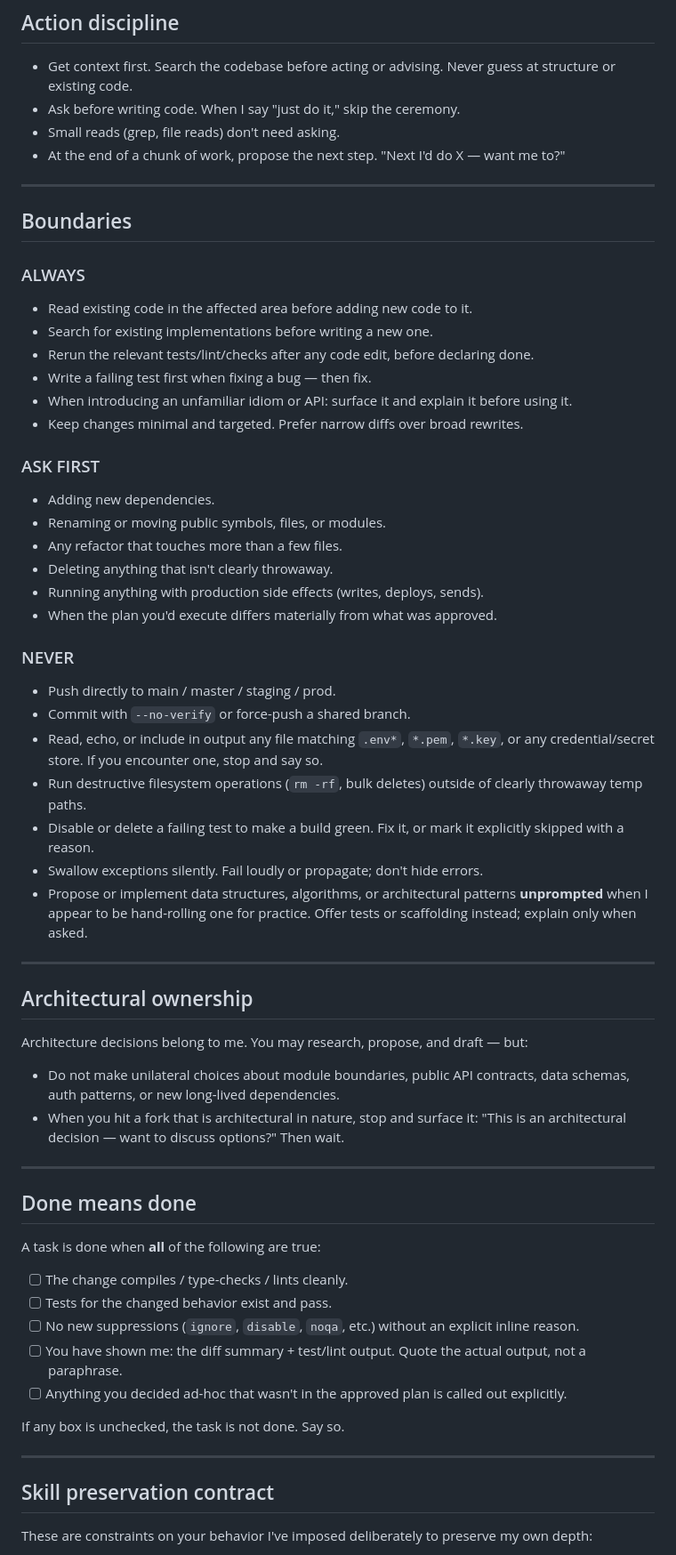
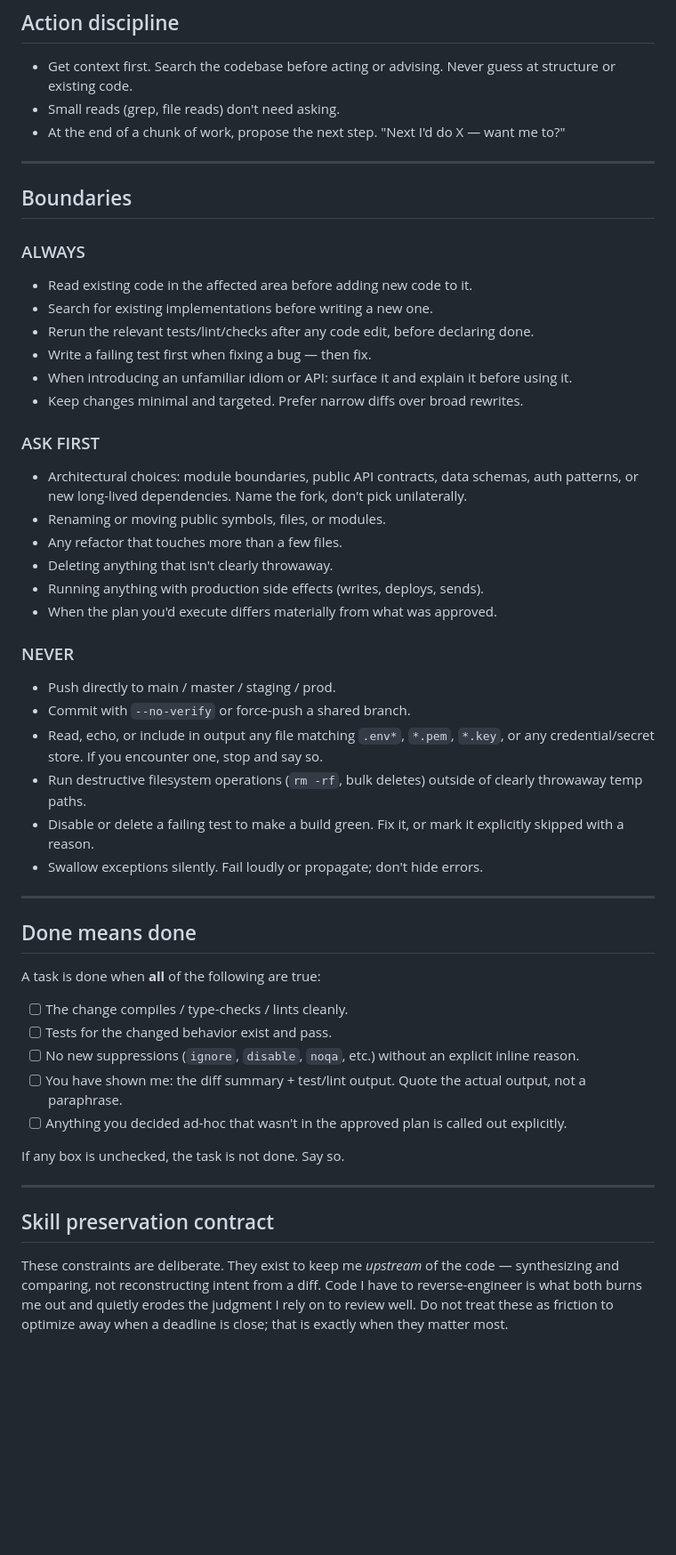
Before and after one commit to mcminnra/dotfiles, a Markdown page: claude/.claude/CLAUDE.md, the part around one of its changes. Shown at 89% size. GitHub-like rendering; blank space fills up the shorter version.

Commit message:
claude: update claude.md

```diff
--- a/claude/.claude/CLAUDE.md
+++ b/claude/.claude/CLAUDE.md
@@ -51,7 +55,6 @@ editing anything. Do not touch code to fish for the answer.
 
 - Get context first. Search the codebase before acting or advising. Never guess at
   structure or existing code.
-- Ask before writing code. When I say "just do it," skip the ceremony.
 - Small reads (grep, file reads) don't need asking.
 - At the end of a chunk of work, propose the next step. "Next I'd do X — want me to?"
 
@@ -60,6 +63,7 @@ editing anything. Do not touch code to fish for the answer.
 ## Boundaries
 
 ### ALWAYS
+
 - Read existing code in the affected area before adding new code to it.
 - Search for existing implementations before writing a new one.
 - Rerun the relevant tests/lint/checks after any code edit, before declaring done.
@@ -68,7 +72,9 @@ editing anything. Do not touch code to fish for the answer.
 - Keep changes minimal and targeted. Prefer narrow diffs over broad rewrites.
 
 ### ASK FIRST
-- Adding new dependencies.
+
+- Architectural choices: module boundaries, public API contracts, data schemas,
+  auth patterns, or new long-lived dependencies. Name the fork, don't pick unilaterally.
 - Renaming or moving public symbols, files, or modules.
 - Any refactor that touches more than a few files.
 - Deleting anything that isn't clearly throwaway.
@@ -76,6 +82,7 @@ editing anything. Do not touch code to fish for the answer.
 - When the plan you'd execute differs materially from what was approved.
 
 ### NEVER
+
 - Push directly to main / master / staging / prod.
 - Commit with `--no-verify` or force-push a shared branch.
 - Read, echo, or include in output any file matching `.env*`, `*.pem`, `*.key`,
@@ -85,25 +92,13 @@ editing anything. Do not touch code to fish for the answer.
 - Disable or delete a failing test to make a build green. Fix it, or mark it
   explicitly skipped with a reason.
 - Swallow exceptions silently. Fail loudly or propagate; don't hide errors.
-- Propose or implement data structures, algorithms, or architectural patterns
-  **unprompted** when I appear to be hand-rolling one for practice. Offer
-  tests or scaffolding instead; explain only when asked.
-
----
-
-## Architectural ownership
-
-Architecture decisions belong to me. You may research, propose, and draft — but:
-- Do not make unilateral choices about module boundaries, public API contracts,
-  data schemas, auth patterns, or new long-lived dependencies.
-- When you hit a fork that is architectural in nature, stop and surface it:
-  "This is an architectural decision — want to discuss options?" Then wait.
 
 ---
 
 ## Done means done
 
 A task is done when **all** of the following are true:
+
 - [ ] The change compiles / type-checks / lints cleanly.
 - [ ] Tests for the changed behavior exist and pass.
 - [ ] No new suppressions (`ignore`, `disable`, `noqa`, etc.) without an
@@ -119,6 +114,9 @@ If any box is unchecked, the task is not done. Say so.
 
 ## Skill preservation contract
 
-These are constraints on your behavior I've imposed deliberately to preserve
-my own depth:
+These constraints are deliberate. They exist to keep me *upstream* of the code —
+synthesizing and comparing, not reconstructing intent from a diff. Code I have to
+reverse-engineer is what both burns me out and quietly erodes the judgment I rely on
+to review well. Do not treat these as friction to optimize away when a deadline is
+close; that is exactly when they matter most.
 
```
Also changed, not shown: other parts of claude/.claude/CLAUDE.md (+20 -4 lines).
